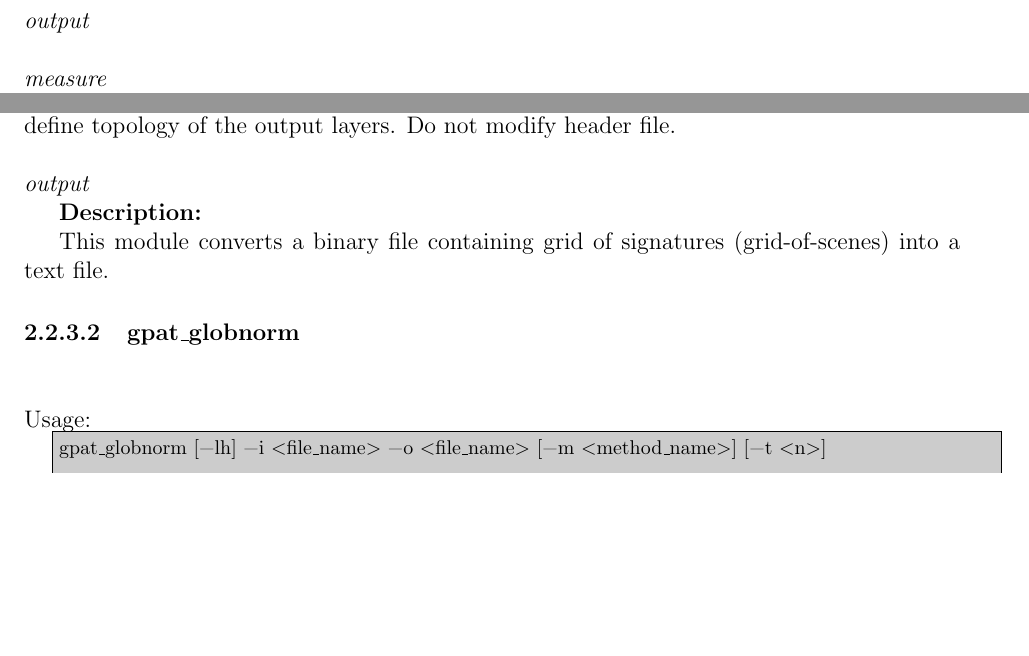
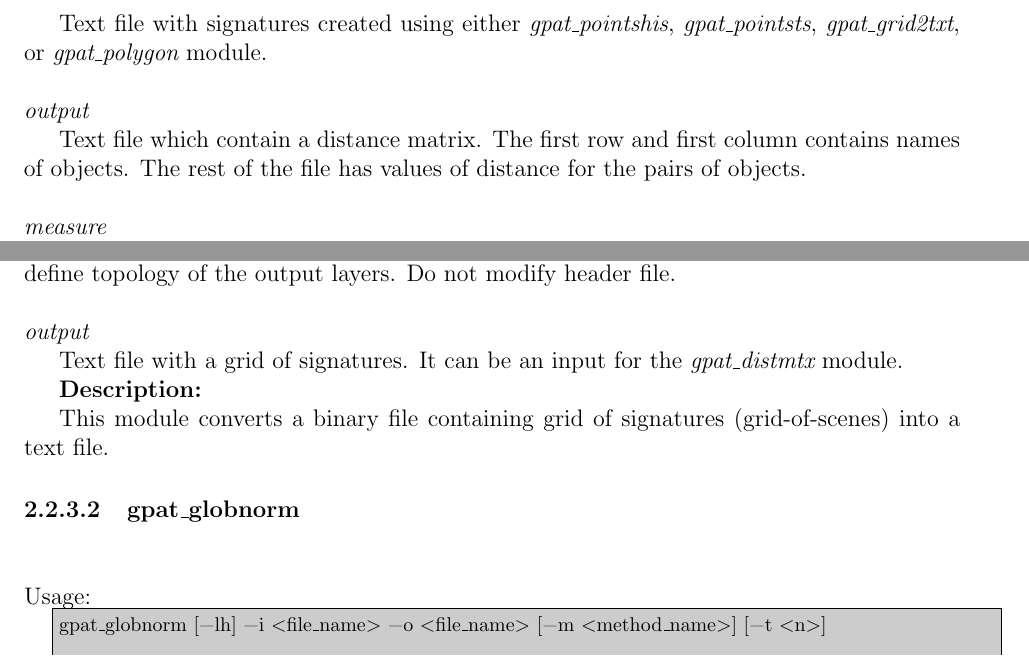
Before and after one commit to Nowosad/geopat2_manual, a LaTeX document (GeoPAT2_Manual.tex, which reads sections/02_architecture.tex): two parts of pages 21 and 22 of 49 before the commit and two parts of pages 21 and 22 of 50 after it, joined at a grey line, cut at the place of the change, the shorter picture padded with empty space. Compiled offline with pdfLaTeX.

Commit message:
fill some holes in the architecutre part

```diff
--- a/sections/02_architecture.tex
+++ b/sections/02_architecture.tex
@@ -834,7 +834,13 @@ gpat_distmtx [-lsh] -i <file_name> -o <file_name> [-m <measure_name>]
 
 \newoption{input}
 
+Text file with signatures created using either {\it gpat\_pointshis}, {\it gpat\_pointsts}, {\it gpat\_grid2txt}, or {\it gpat\_polygon} module.
+
 \newoption{output}
+
+Text file which contain a distance matrix.
+The first row and first column contains names of objects.
+The rest of the file has values of distance for the pairs of objects.
 
 \newoption{measure}
 
@@ -901,6 +907,9 @@ Header of the grid will define topology of the output layers.
 Do not modify header file.
 
 \newoption{output}
+
+Text file with a grid of signatures.
+It can be an input for the {\it gpat\_distmtx} module.
 
 % \\\\
 {\bf Description:}
```
